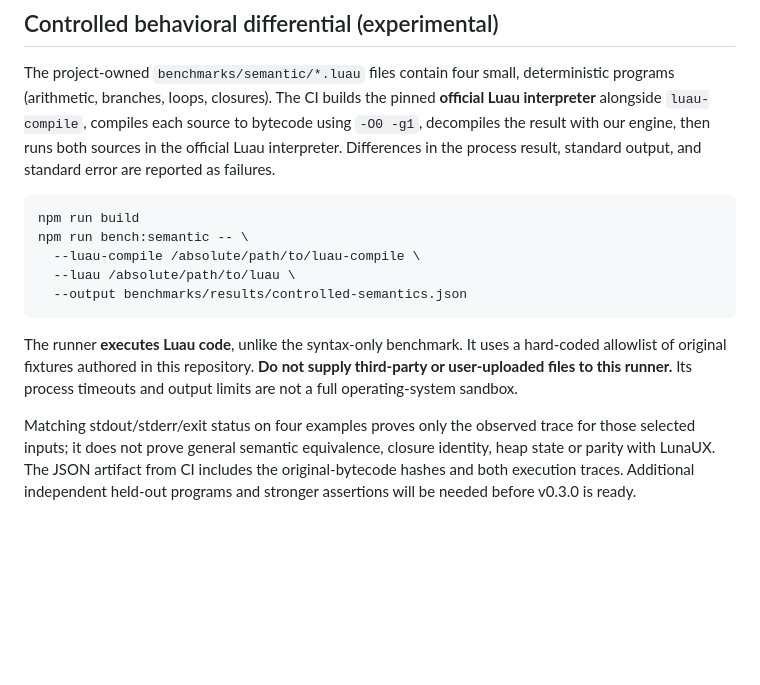
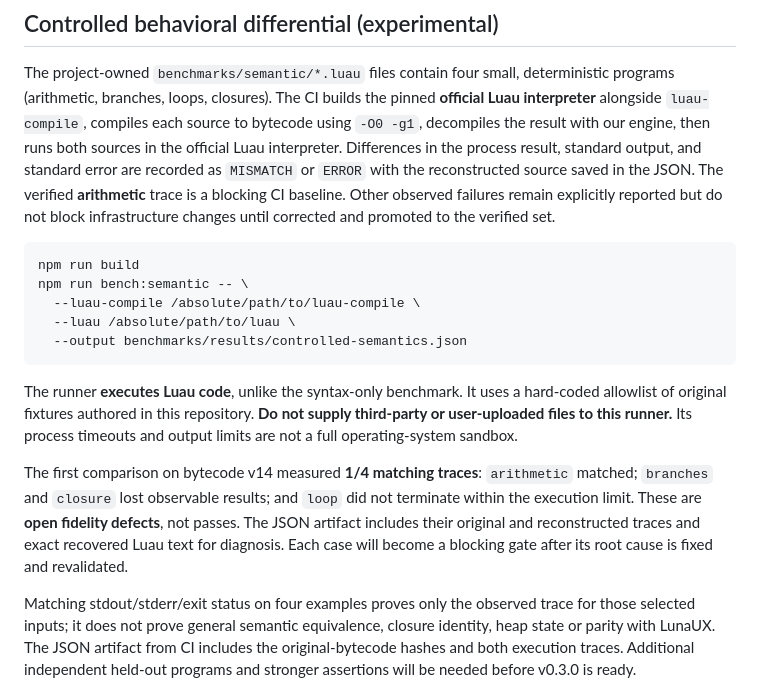
Before and after one commit to AnnonyA/Luau-decompiler, a Markdown page: benchmarks/README.md, the part around the change. GitHub-like rendering; blank space fills up the shorter version.

Commit message:
docs(bench): record observed v14 semantic regressions and verified-only CI gate

````diff
--- a/benchmarks/README.md
+++ b/benchmarks/README.md
@@ -104,7 +104,11 @@ deterministic programs (arithmetic, branches, loops, closures). The CI builds
 the pinned **official Luau interpreter** alongside `luau-compile`, compiles
 each source to bytecode using `-O0 -g1`, decompiles the result with our engine,
 then runs both sources in the official Luau interpreter. Differences in the
-process result, standard output, and standard error are reported as failures.
+process result, standard output, and standard error are recorded as
+`MISMATCH` or `ERROR` with the reconstructed source saved in the JSON.
+The verified **arithmetic** trace is a blocking CI baseline. Other observed
+failures remain explicitly reported but do not block infrastructure changes
+until corrected and promoted to the verified set.
 
 ```sh
 npm run build
@@ -118,6 +122,14 @@ The runner **executes Luau code**, unlike the syntax-only benchmark. It uses
 a hard-coded allowlist of original fixtures authored in this repository.
 **Do not supply third-party or user-uploaded files to this runner.** Its
 process timeouts and output limits are not a full operating-system sandbox.
+
+The first comparison on bytecode v14 measured **1/4 matching traces**:
+`arithmetic` matched; `branches` and `closure` lost observable
+results; and `loop` did not terminate within the execution limit.
+These are **open fidelity defects**, not passes. The JSON artifact includes
+their original and reconstructed traces and exact recovered Luau text for
+diagnosis. Each case will become a blocking gate after its root cause is
+fixed and revalidated.
 
 Matching stdout/stderr/exit status on four examples proves only the observed
 trace for those selected inputs; it does not prove general semantic
````
